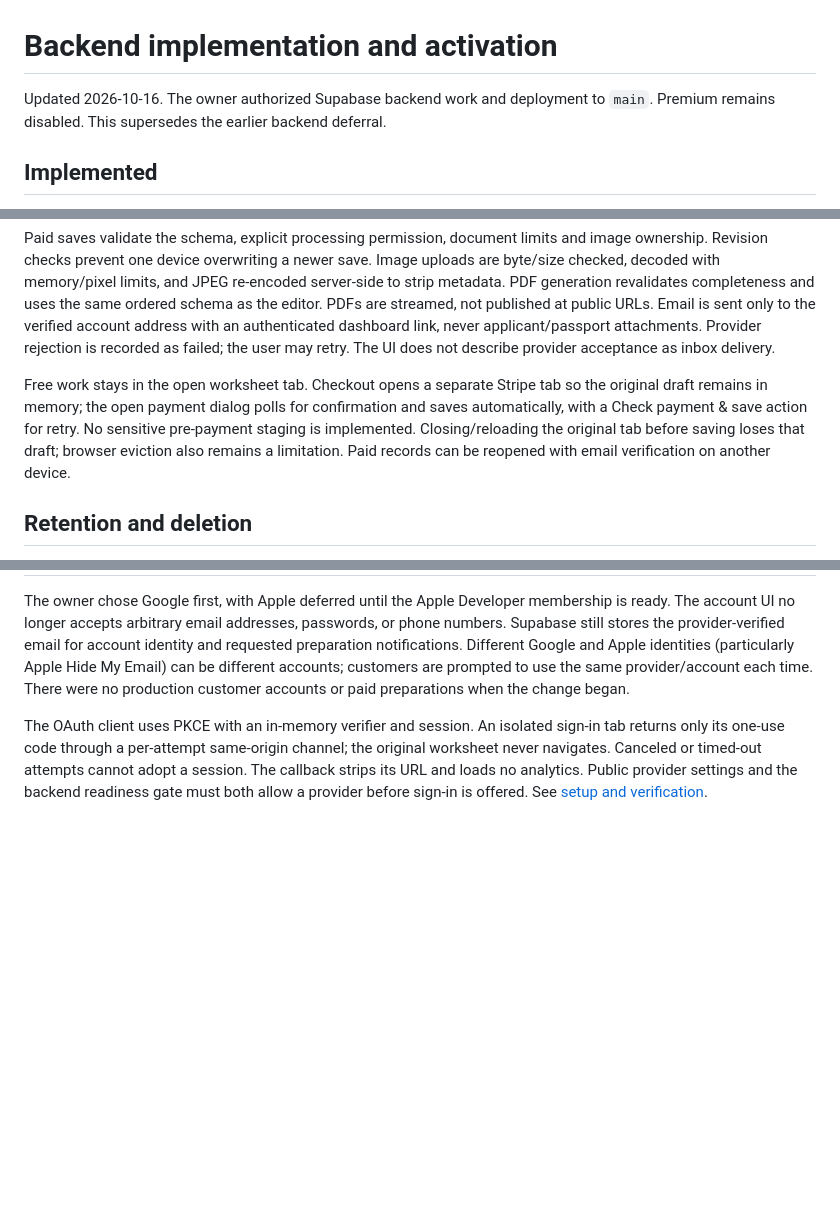
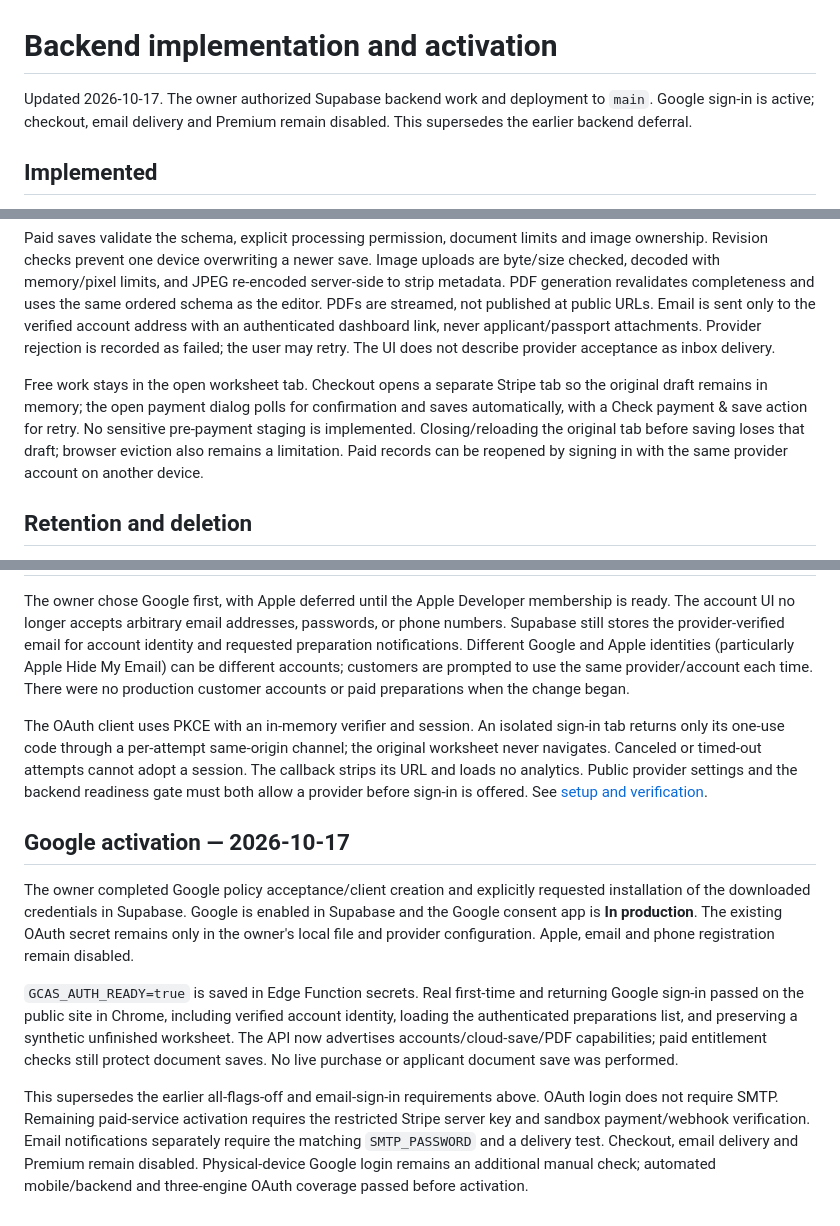
Before and after one commit to lakviat/greencardapplicationservices, a Markdown page: docs/rebuild/backend-plan.md, 3 parts joined by grey strips. GitHub-like rendering; blank space fills up the shorter version.

```diff
--- a/docs/rebuild/backend-plan.md
+++ b/docs/rebuild/backend-plan.md
@@ -1,6 +1,6 @@
 # Backend implementation and activation
 
-Updated 2026-10-16. The owner authorized Supabase backend work and deployment to `main`. Premium remains disabled. This supersedes the earlier backend deferral.
+Updated 2026-10-17. The owner authorized Supabase backend work and deployment to `main`. Google sign-in is active; checkout, email delivery and Premium remain disabled. This supersedes the earlier backend deferral.
 
 ## Implemented
 
@@ -12,7 +12,7 @@ Stripe Checkout prices are calculated on the server: Single 999 cents, Couple 19
 
 Paid saves validate the schema, explicit processing permission, document limits and image ownership. Revision checks prevent one device overwriting a newer save. Image uploads are byte/size checked, decoded with memory/pixel limits, and JPEG re-encoded server-side to strip metadata. PDF generation revalidates completeness and uses the same ordered schema as the editor. PDFs are streamed, not published at public URLs. Email is sent only to the verified account address with an authenticated dashboard link, never applicant/passport attachments. Provider rejection is recorded as failed; the user may retry. The UI does not describe provider acceptance as inbox delivery.
 
-Free work stays in the open worksheet tab. Checkout opens a separate Stripe tab so the original draft remains in memory; the open payment dialog polls for confirmation and saves automatically, with a Check payment & save action for retry. No sensitive pre-payment staging is implemented. Closing/reloading the original tab before saving loses that draft; browser eviction also remains a limitation. Paid records can be reopened with email verification on another device.
+Free work stays in the open worksheet tab. Checkout opens a separate Stripe tab so the original draft remains in memory; the open payment dialog polls for confirmation and saves automatically, with a Check payment & save action for retry. No sensitive pre-payment staging is implemented. Closing/reloading the original tab before saving loses that draft; browser eviction also remains a limitation. Paid records can be reopened by signing in with the same provider account on another device.
 
 ## Retention and deletion
 
@@ -72,3 +72,11 @@ Provider activation still requires the Gmail App Password in `SMTP_PASSWORD`, a
 The owner chose Google first, with Apple deferred until the Apple Developer membership is ready. The account UI no longer accepts arbitrary email addresses, passwords, or phone numbers. Supabase still stores the provider-verified email for account identity and requested preparation notifications. Different Google and Apple identities (particularly Apple Hide My Email) can be different accounts; customers are prompted to use the same provider/account each time. There were no production customer accounts or paid preparations when the change began.
 
 The OAuth client uses PKCE with an in-memory verifier and session. An isolated sign-in tab returns only its one-use code through a per-attempt same-origin channel; the original worksheet never navigates. Canceled or timed-out attempts cannot adopt a session. The callback strips its URL and loads no analytics. Public provider settings and the backend readiness gate must both allow a provider before sign-in is offered. See [setup and verification](social-sign-in.md).
+
+## Google activation — 2026-10-17
+
+The owner completed Google policy acceptance/client creation and explicitly requested installation of the downloaded credentials in Supabase. Google is enabled in Supabase and the Google consent app is **In production**. The existing OAuth secret remains only in the owner's local file and provider configuration. Apple, email and phone registration remain disabled.
+
+`GCAS_AUTH_READY=true` is saved in Edge Function secrets. Real first-time and returning Google sign-in passed on the public site in Chrome, including verified account identity, loading the authenticated preparations list, and preserving a synthetic unfinished worksheet. The API now advertises accounts/cloud-save/PDF capabilities; paid entitlement checks still protect document saves. No live purchase or applicant document save was performed.
+
+This supersedes the earlier all-flags-off and email-sign-in requirements above. OAuth login does not require SMTP. Remaining paid-service activation requires the restricted Stripe server key and sandbox payment/webhook verification. Email notifications separately require the matching `SMTP_PASSWORD` and a delivery test. Checkout, email delivery and Premium remain disabled. Physical-device Google login remains an additional manual check; automated mobile/backend and three-engine OAuth coverage passed before activation.
```
Also changed, not shown: docs/rebuild/social-sign-in.md (+12 -4 lines).
